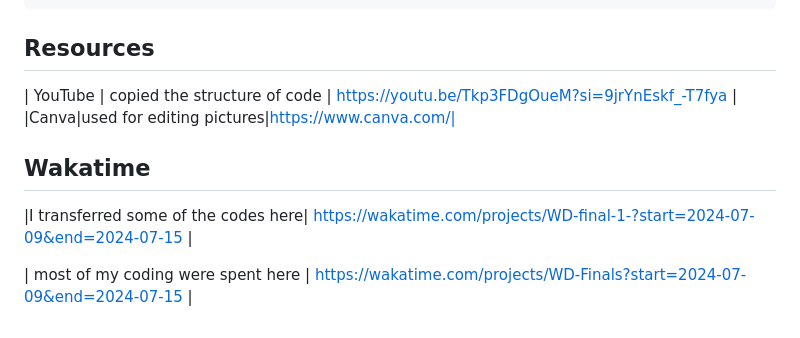
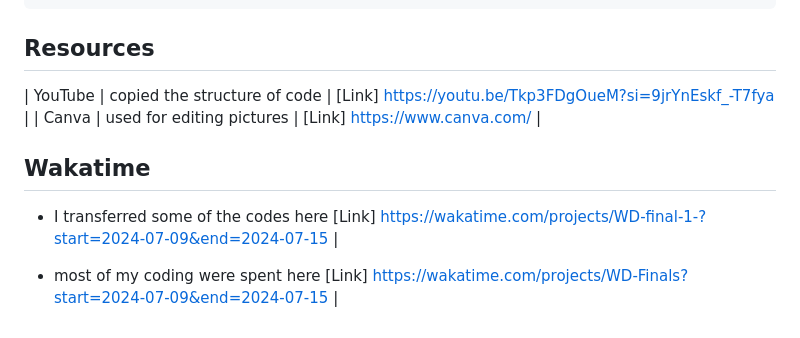
Before and after one commit to Marielle05/WD-Finals, a Markdown page: readme.md, the part around the change. GitHub-like rendering.

Commit message:
docs(readme): updated

````diff
--- a/readme.md
+++ b/readme.md
@@ -115,10 +115,13 @@ WD-ProjectName
 ```
 
 ## Resources
-| YouTube | copied the structure of code | https://youtu.be/Tkp3FDgOueM?si=9jrYnEskf_-T7fya |
-|Canva|used for editing pictures|https://www.canva.com/|
+
+| YouTube | copied the structure of code | [Link] https://youtu.be/Tkp3FDgOueM?si=9jrYnEskf_-T7fya |
+| Canva | used for editing pictures | [Link] https://www.canva.com/ |
 
 ## Wakatime
-|I transferred some of the codes here| https://wakatime.com/projects/WD-final-1-?start=2024-07-09&end=2024-07-15 |
+- I transferred some of the codes here
+ [Link] https://wakatime.com/projects/WD-final-1-?start=2024-07-09&end=2024-07-15 |
 
-| most of my coding were spent here | https://wakatime.com/projects/WD-Finals?start=2024-07-09&end=2024-07-15 |
+- most of my coding were spent here
+ [Link] https://wakatime.com/projects/WD-Finals?start=2024-07-09&end=2024-07-15 |
````
